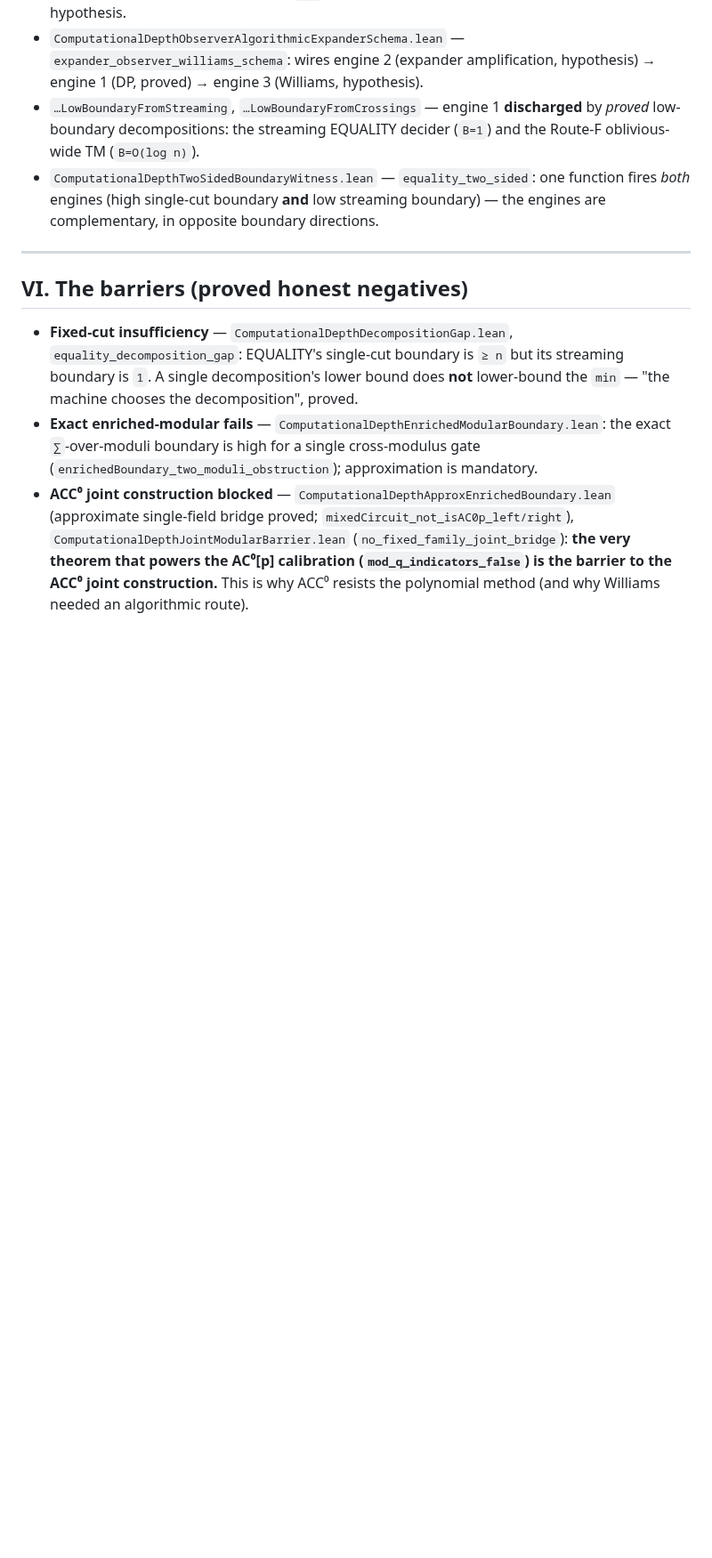
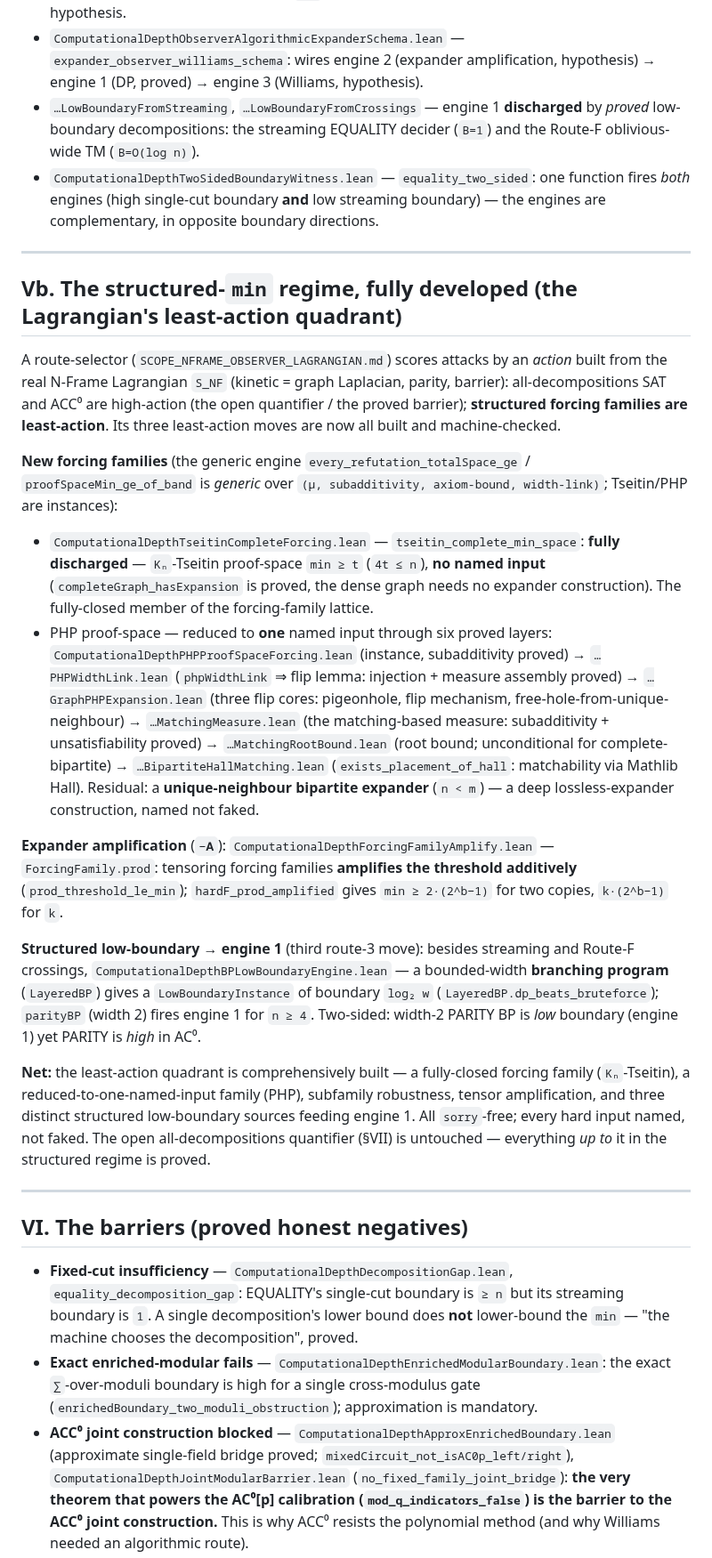
Before and after one commit to DarrenEdwards111/pall-lean, a Markdown page: SCOPE_OBSERVER_PROGRAMME_CAPSTONE.md, the part around one of its changes. Shown at 89% size. Drawn GitHub-style; blank space fills up the shorter version.

Commit message:
Update capstone with the structured-min regime work (Lagrangian least-action quadrant)
SCOPE_OBSERVER_PROGRAMME_CAPSTONE.md: new section Vb documenting the fully-developed structured-min
regime built after the original capstone:
- N-Frame Lagrangian route-selector (scores attacks; structured forcing families = least-action).
- New forcing families: Kn-Tseitin proof-space (FULLY discharged, no named input -- completeGraph
  expansion proved) + PHP proof-space (reduced through six proved layers -- forcing instance, width-link
  ->flip, three flip cores, matching measure, root bound, Hall matchability -- to ONE named input: a
  unique-neighbour bipartite expander).
- Expander amplification: ForcingFamily.prod tensor amplifies threshold additively (hardF^2 -> 2(2^b-1)).
- Structured low-boundary -> engine 1: bounded-width branching program (LayeredBP) + width-2 parityBP,
  besides streaming and Route-F crossings. Two-sided (PARITY low BP-boundary / high AC0).
Updated honest bottom line: structured regime comprehensively built + essentially complete; open
all-decompositions quantifier untouched; further progress needs a new idea (all-decompositions SAT,
explicit PHP expander, ACC0 joint approximant, or Williams), not Lean assembly. Every hard input named.

```diff
--- a/SCOPE_OBSERVER_PROGRAMME_CAPSTONE.md
+++ b/SCOPE_OBSERVER_PROGRAMME_CAPSTONE.md
@@ -74,6 +74,45 @@ complexity.**
 
 ---
 
+## Vb. The structured-`min` regime, fully developed (the Lagrangian's least-action quadrant)
+
+A route-selector (`SCOPE_NFRAME_OBSERVER_LAGRANGIAN.md`) scores attacks by an *action* built from the real
+N-Frame Lagrangian `S_NF` (kinetic = graph Laplacian, parity, barrier): all-decompositions SAT and ACC⁰ are
+high-action (the open quantifier / the proved barrier); **structured forcing families are least-action**.  Its
+three least-action moves are now all built and machine-checked.
+
+**New forcing families** (the generic engine `every_refutation_totalSpace_ge` / `proofSpaceMin_ge_of_band` is
+*generic* over `(μ, subadditivity, axiom-bound, width-link)`; Tseitin/PHP are instances):
+
+* `ComputationalDepthTseitinCompleteForcing.lean` — `tseitin_complete_min_space`: **fully discharged** —
+  `Kₙ`-Tseitin proof-space `min ≥ t` (`4t ≤ n`), **no named input** (`completeGraph_hasExpansion` is proved,
+  the dense graph needs no expander construction).  The fully-closed member of the forcing-family lattice.
+* PHP proof-space — reduced to **one** named input through six proved layers:
+  `ComputationalDepthPHPProofSpaceForcing.lean` (instance, subadditivity proved) →
+  `…PHPWidthLink.lean` (`phpWidthLink` ⇒ flip lemma: injection + measure assembly proved) →
+  `…GraphPHPExpansion.lean` (three flip cores: pigeonhole, flip mechanism, free-hole-from-unique-neighbour) →
+  `…MatchingMeasure.lean` (the matching-based measure: subadditivity + unsatisfiability proved) →
+  `…MatchingRootBound.lean` (root bound; unconditional for complete-bipartite) →
+  `…BipartiteHallMatching.lean` (`exists_placement_of_hall`: matchability via Mathlib Hall).  Residual: a
+  **unique-neighbour bipartite expander** (`n < m`) — a deep lossless-expander construction, named not faked.
+
+**Expander amplification** (`−𝐀`): `ComputationalDepthForcingFamilyAmplify.lean` — `ForcingFamily.prod`:
+tensoring forcing families **amplifies the threshold additively** (`prod_threshold_le_min`); `hardF_prod_amplified`
+gives `min ≥ 2·(2^b−1)` for two copies, `k·(2^b−1)` for `k`.
+
+**Structured low-boundary → engine 1** (third route-3 move): besides streaming and Route-F crossings,
+`ComputationalDepthBPLowBoundaryEngine.lean` — a bounded-width **branching program** (`LayeredBP`) gives a
+`LowBoundaryInstance` of boundary `log₂ w` (`LayeredBP.dp_beats_bruteforce`); `parityBP` (width 2) fires
+engine 1 for `n ≥ 4`.  Two-sided: width-2 PARITY BP is *low* boundary (engine 1) yet PARITY is *high* in AC⁰.
+
+**Net:** the least-action quadrant is comprehensively built — a fully-closed forcing family (`Kₙ`-Tseitin), a
+reduced-to-one-named-input family (PHP), subfamily robustness, tensor amplification, and three distinct
+structured low-boundary sources feeding engine 1.  All `sorry`-free; every hard input named, not faked.  The
+open all-decompositions quantifier (§VII) is untouched — everything *up to* it in the structured regime is
+proved.
+
+---
+
 ## VI. The barriers (proved honest negatives)
 
 * **Fixed-cut insufficiency** — `ComputationalDepthDecompositionGap.lean`, `equality_decomposition_gap`:
```
Also changed, not shown: other parts of SCOPE_OBSERVER_PROGRAMME_CAPSTONE.md (+14 -6 lines).
